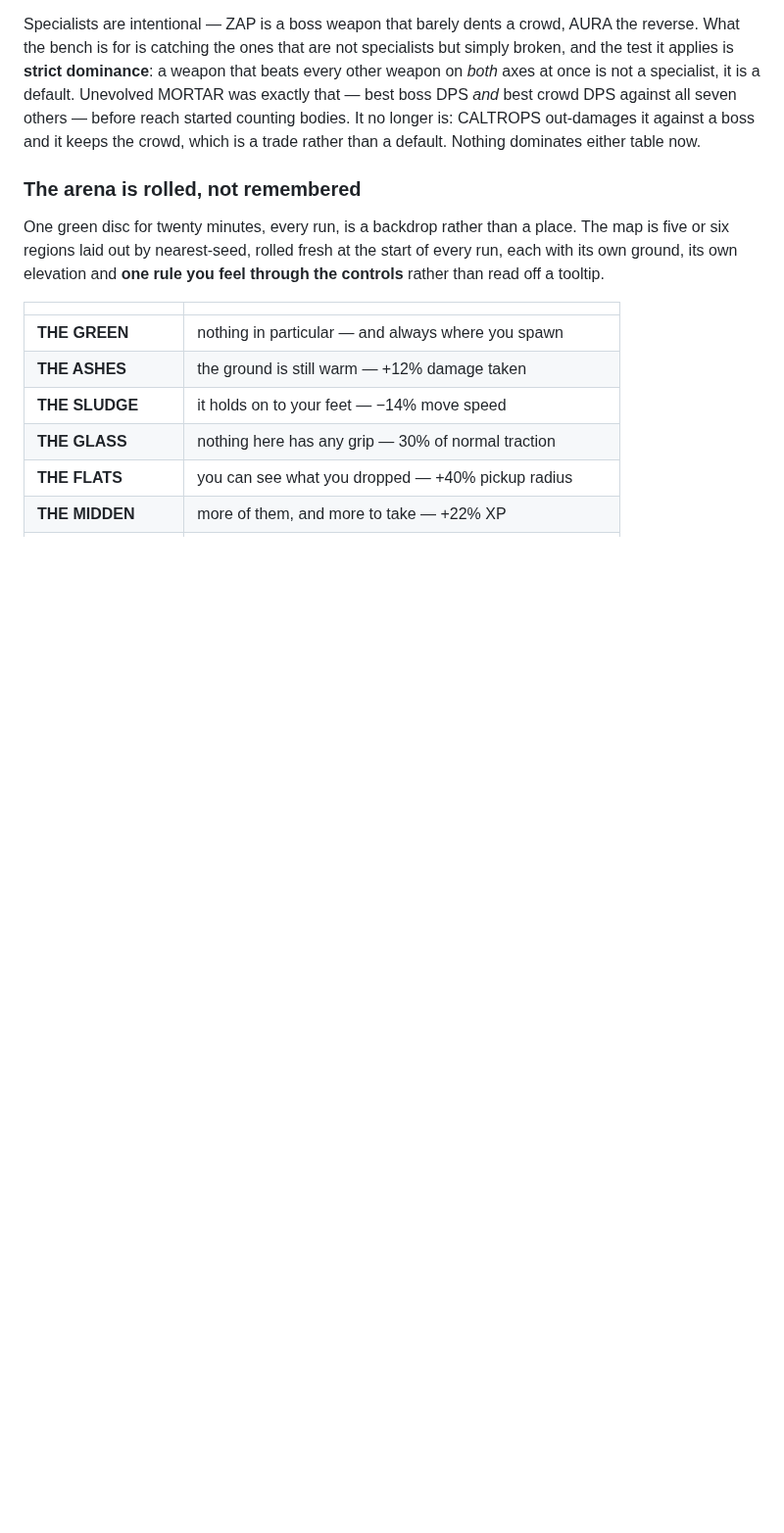
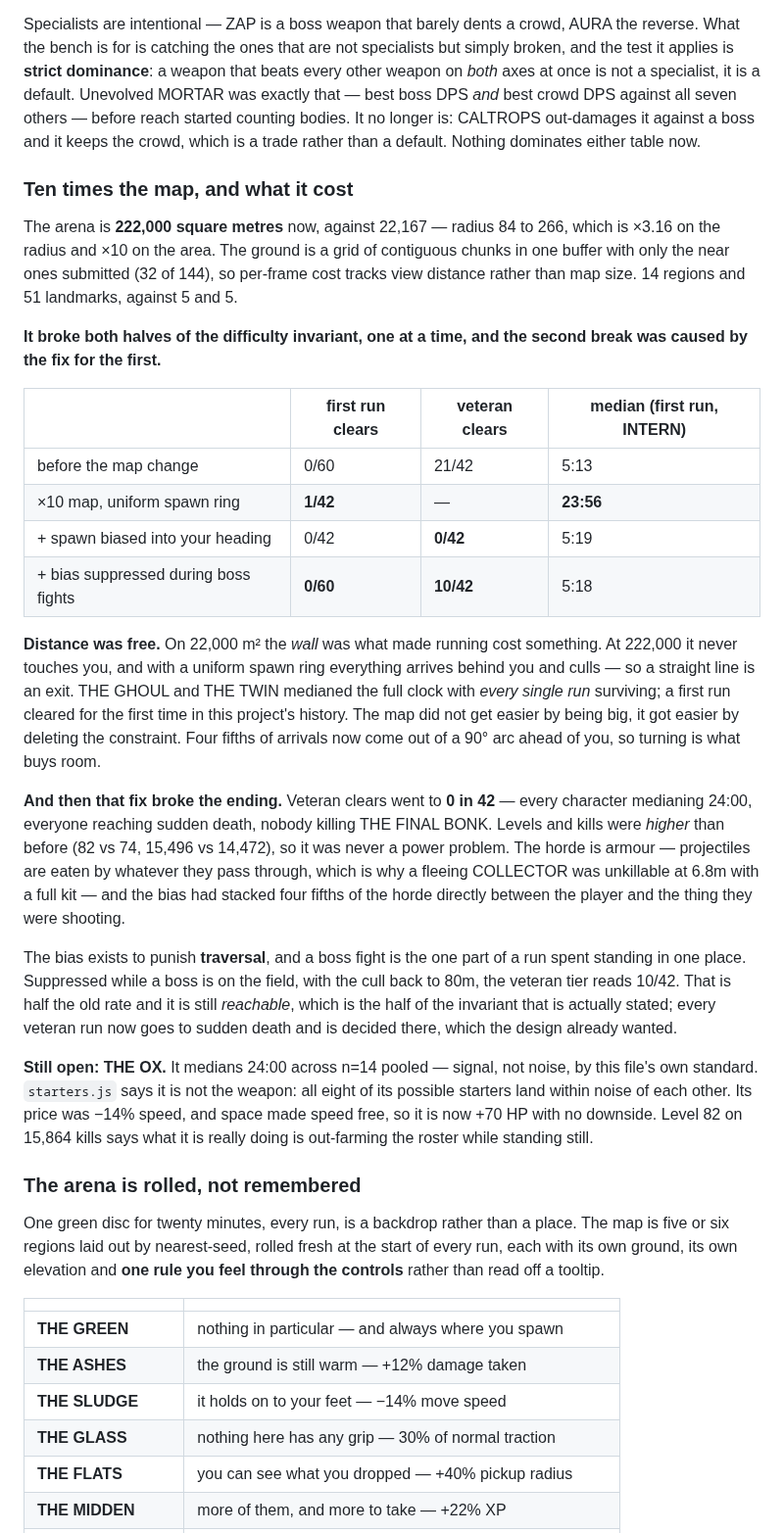
Before and after one commit to srobster22-rob/estate-liquidators, a Markdown page: bonkhorde/README.md, the part around the change. Shown at 98% size. Rendered like a GitHub page; blank space fills up the shorter version.

Commit message:
Write down what ten times the map cost, and what put it back
Veteran 0/42 -> 10/42 with the bias suppressed during boss fights. Half the old
rate, still reachable, and every veteran run now goes to sudden death and is
decided there - which the design already wanted. Not chasing 42% back with the
finale's HP, because this file is explicit that doing so measures the harness.

The table in the README now records both breaks and the fact that the second
was caused by the fix for the first, along with the open question on THE OX:
n=14 pooled at a 24:00 median, and starters.js rules out the weapon.

```diff
--- a/bonkhorde/README.md
+++ b/bonkhorde/README.md
@@ -209,6 +209,49 @@ specialist, it is a default. Unevolved MORTAR was exactly that — best boss DPS
 bodies. It no longer is: CALTROPS out-damages it against a boss and it keeps
 the crowd, which is a trade rather than a default. Nothing dominates either
 table now.
+
+### Ten times the map, and what it cost
+
+The arena is **222,000 square metres** now, against 22,167 — radius 84 to 266, which is ×3.16
+on the radius and ×10 on the area. The ground is a grid of contiguous chunks in one buffer with
+only the near ones submitted (32 of 144), so per-frame cost tracks view distance rather than
+map size. 14 regions and 51 landmarks, against 5 and 5.
+
+**It broke both halves of the difficulty invariant, one at a time, and the second break was
+caused by the fix for the first.**
+
+| | first run clears | veteran clears | median (first run, INTERN) |
+|---|---|---|---|
+| before the map change | 0/60 | 21/42 | 5:13 |
+| ×10 map, uniform spawn ring | **1/42** | — | **23:56** |
+| + spawn biased into your heading | 0/42 | **0/42** | 5:19 |
+| + bias suppressed during boss fights | **0/60** | **10/42** | 5:18 |
+
+**Distance was free.** On 22,000 m² the *wall* was what made running cost something. At 222,000
+it never touches you, and with a uniform spawn ring everything arrives behind you and culls —
+so a straight line is an exit. THE GHOUL and THE TWIN medianed the full clock with *every
+single run* surviving; a first run cleared for the first time in this project's history. The map
+did not get easier by being big, it got easier by deleting the constraint. Four fifths of
+arrivals now come out of a 90° arc ahead of you, so turning is what buys room.
+
+**And then that fix broke the ending.** Veteran clears went to **0 in 42** — every character
+medianing 24:00, everyone reaching sudden death, nobody killing THE FINAL BONK. Levels and kills
+were *higher* than before (82 vs 74, 15,496 vs 14,472), so it was never a power problem. The
+horde is armour — projectiles are eaten by whatever they pass through, which is why a fleeing
+COLLECTOR was unkillable at 6.8m with a full kit — and the bias had stacked four fifths of the
+horde directly between the player and the thing they were shooting.
+
+The bias exists to punish **traversal**, and a boss fight is the one part of a run spent standing
+in one place. Suppressed while a boss is on the field, with the cull back to 80m, the veteran
+tier reads 10/42. That is half the old rate and it is still *reachable*, which is the half of
+the invariant that is actually stated; every veteran run now goes to sudden death and is decided
+there, which the design already wanted.
+
+**Still open: THE OX.** It medians 24:00 across n=14 pooled — signal, not noise, by this file's
+own standard. `starters.js` says it is not the weapon: all eight of its possible starters land
+within noise of each other. Its price was −14% speed, and space made speed free, so it is now
++70 HP with no downside. Level 82 on 15,864 kills says what it is really doing is out-farming
+the roster while standing still.
 
 ### The arena is rolled, not remembered
 
```
